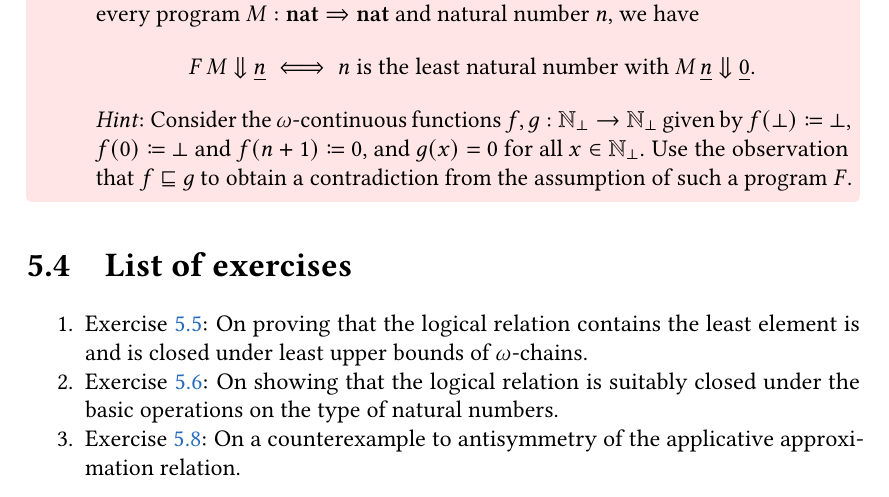
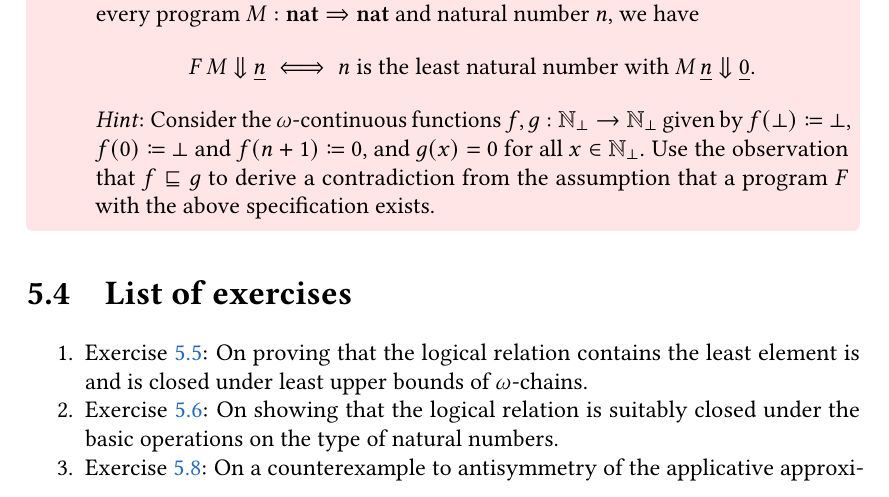
Before and after one commit to tomdjong/MGS-domain-theory, a LaTeX thesis (main.tex, which reads mainmatter/adequacy.tex): part of page 35 of 39, cut so that both start at the same text. Compiled offline with pdfLaTeX.

Commit message:
Rephrasing for better \qed placement

```diff
--- a/mainmatter/adequacy.tex
+++ b/mainmatter/adequacy.tex
@@ -417,8 +417,8 @@ exist.
      \(f(0) \coloneqq \bot\) and \(f(n+1) \coloneqq 0\), and \(g(x) = 0\) for
      all \(x \in \Nat_\bot\).
      %
-     Use the observation that \(f \below g\) to obtain a contradiction from the
-     assumption of such a program \(F\).
+     Use the observation that \(f \below g\) to derive a contradiction from the
+     assumption that a program~\(F\) with the above specification exists.
      %
      \qedhere
   \end{enumerate}
```
